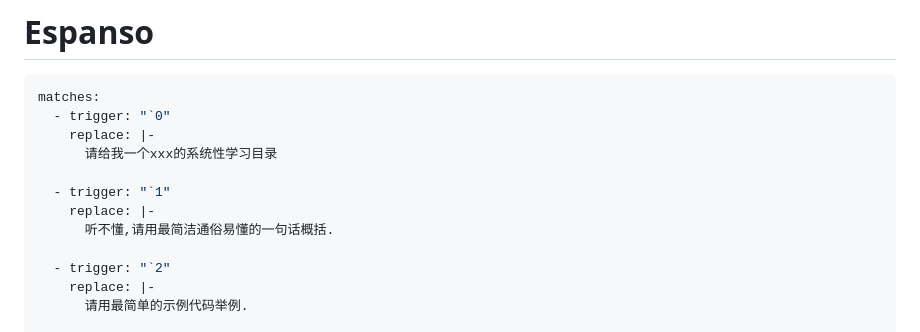
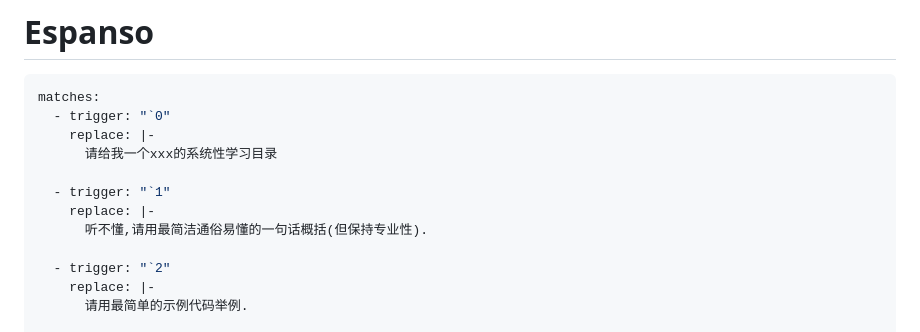
Before and after one commit to marisafreeman/marisafreeman.github.io, a Markdown page: README.md, the part around the change. Rendered like a GitHub page.

```diff
--- a/README.md
+++ b/README.md
@@ -182,7 +182,7 @@ matches:
 
   - trigger: "`1"
     replace: |-
-      听不懂,请用最简洁通俗易懂的一句话概括.
+      听不懂,请用最简洁通俗易懂的一句话概括(但保持专业性).
 
   - trigger: "`2"
     replace: |-
```
